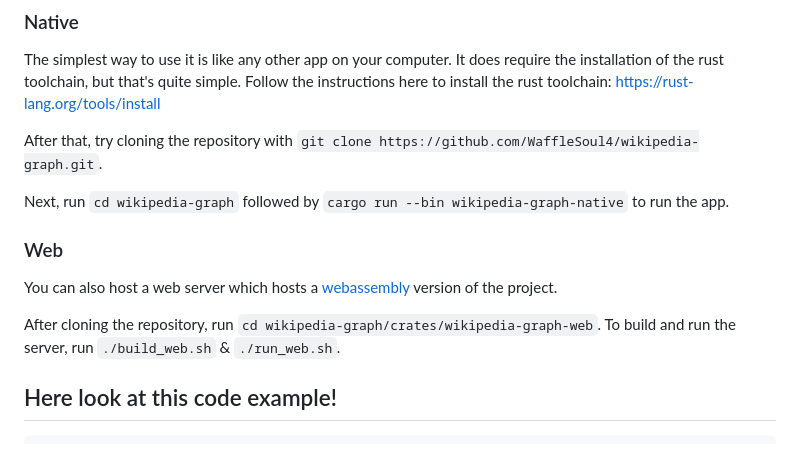
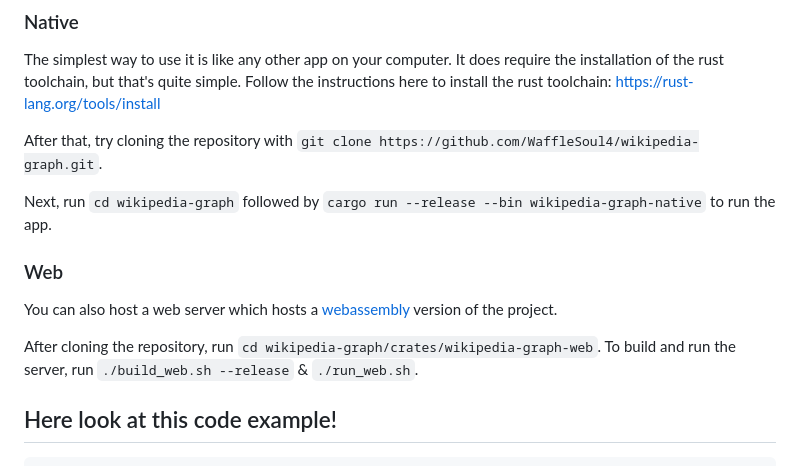
Before and after one commit to WaffleSoul4/wikipedia-graph, a Markdown page: README.md, the part around the change. Rendered like a GitHub page.

Commit message:
fix(readme): please run with release

```diff
--- a/README.md
+++ b/README.md
@@ -24,13 +24,13 @@ Follow the instructions here to install the rust toolchain: https://rust-lang.or
 
 After that, try cloning the repository with `git clone https://github.com/WaffleSoul4/wikipedia-graph.git`.
 
-Next, run `cd wikipedia-graph` followed by `cargo run --bin wikipedia-graph-native` to run the app.
+Next, run `cd wikipedia-graph` followed by `cargo run --release --bin wikipedia-graph-native` to run the app.
 
 ### Web
 
 You can also host a web server which hosts a [webassembly](https://en.wikipedia.org/wiki/WebAssembly) version of the project.
 
-After cloning the repository, run `cd wikipedia-graph/crates/wikipedia-graph-web`. To build and run the server, run `./build_web.sh` & `./run_web.sh`.
+After cloning the repository, run `cd wikipedia-graph/crates/wikipedia-graph-web`. To build and run the server, run `./build_web.sh --release` & `./run_web.sh`.
 
 ## Here look at this code example!
 
```
